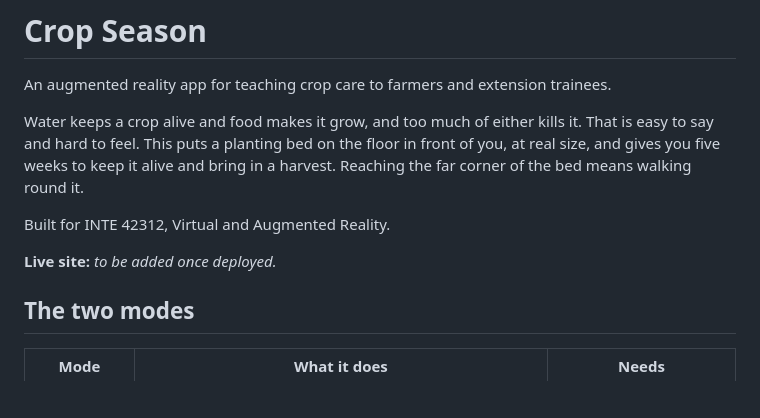
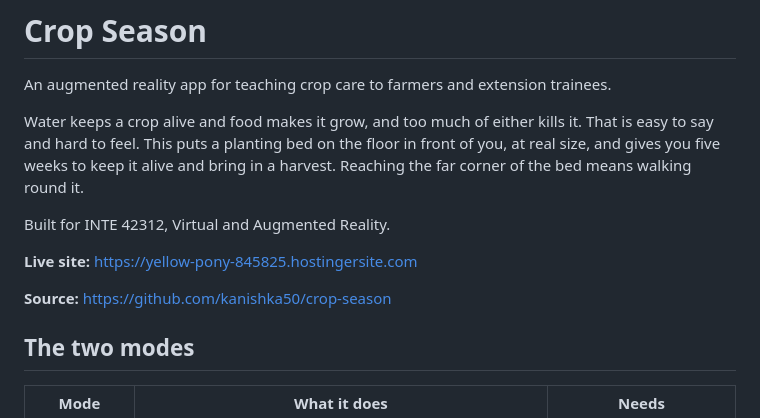
Before and after one commit to kanishka50/crop-season, a Markdown page: README.md, the part around the change. GitHub-like rendering; blank space fills up the shorter version.

Commit message:
Docs: add the live site and source links to the README

```diff
--- a/README.md
+++ b/README.md
@@ -9,7 +9,9 @@ means walking round it.
 
 Built for INTE 42312, Virtual and Augmented Reality.
 
-**Live site:** _to be added once deployed._
+**Live site:** https://yellow-pony-845825.hostingersite.com
+
+**Source:** https://github.com/kanishka50/crop-season
 
 ## The two modes
 
```
